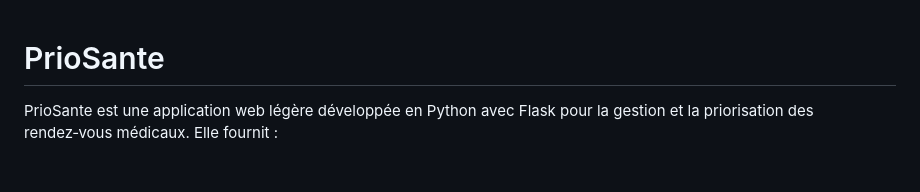
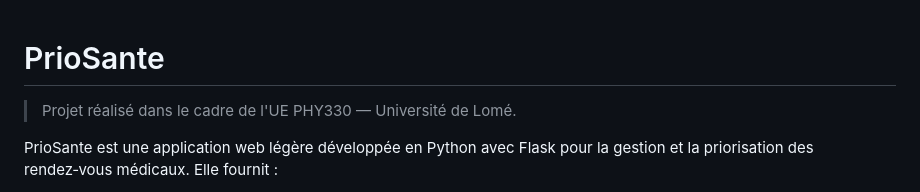
Before and after one commit to Winnesher/PrioSante, a Markdown page: README.md, the part around the change. GitHub-like rendering; blank space fills up the shorter version.

Commit message:
PrioSante - Plateforme de Gestion de Files d'attente Hospitalière

```diff
--- a/README.md
+++ b/README.md
@@ -1,4 +1,6 @@
 # PrioSante
+
+> Projet réalisé dans le cadre de l'UE PHY330 — Université de Lomé.
 
 PrioSante est une application web légère développée en Python avec Flask pour la gestion et la priorisation des rendez‑vous médicaux. Elle fournit :
 - une interface patient pour inscription, demande et consultation de RDV ;
```
